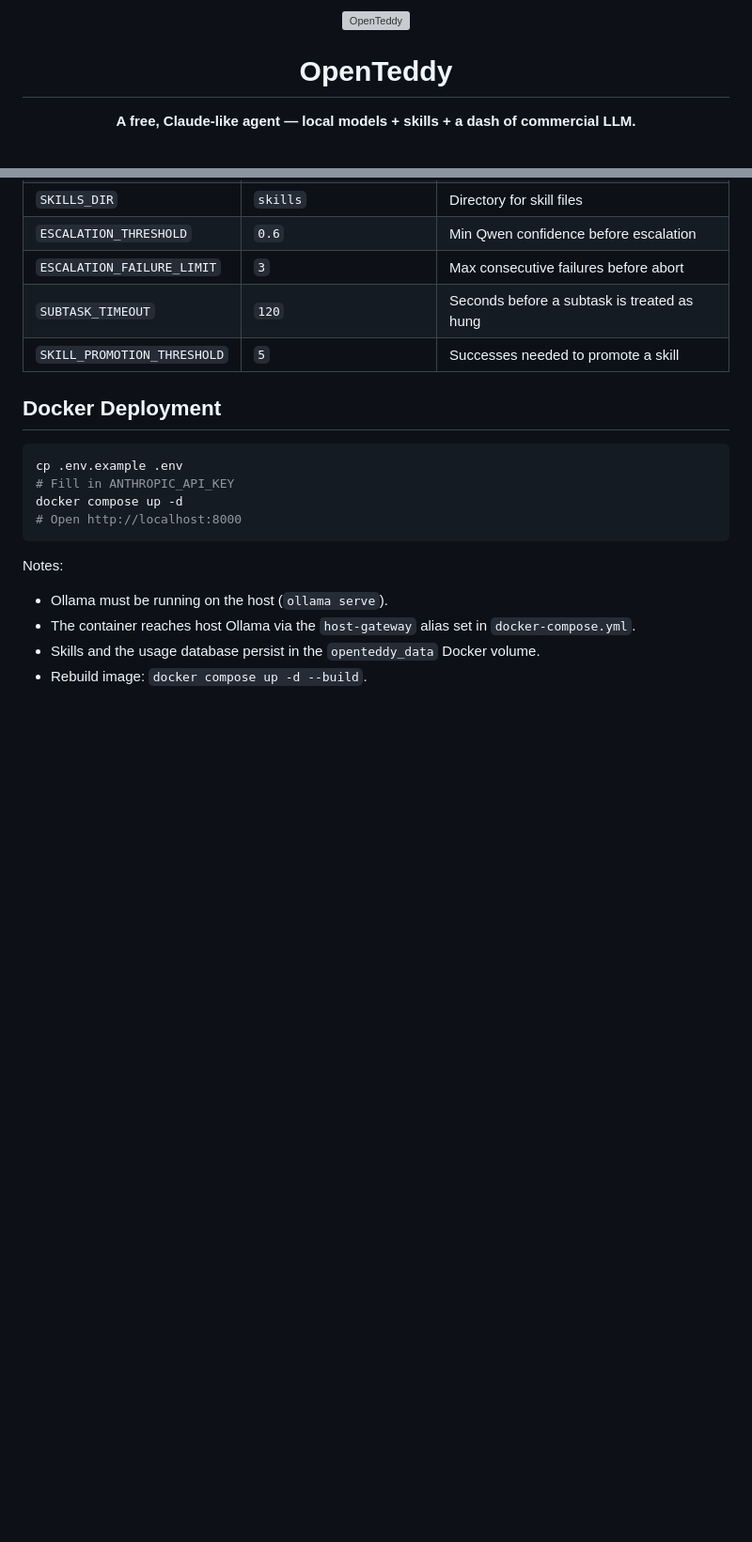
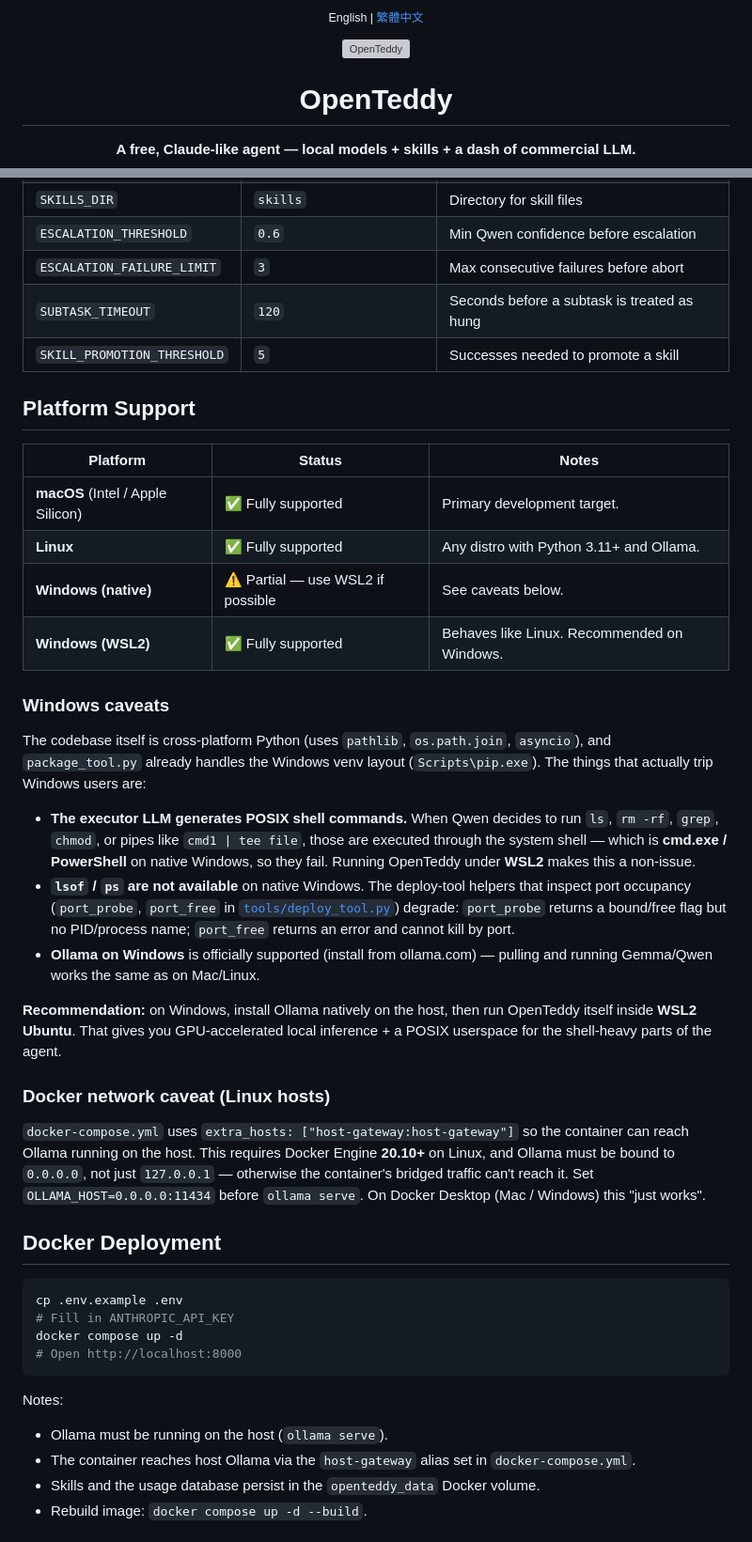
Before and after one commit to m31527/OpenTeddy, a Markdown page: README.md, 2 parts joined by grey strips. Shown at 94% size. Rendered like a GitHub page; blank space fills up the shorter version; grey boxes are pictures that could not be loaded.

````diff
--- a/README.md
+++ b/README.md
@@ -1,4 +1,6 @@
 <div align="center">
+
+<sub>English | <a href="README.zh-TW.md">繁體中文</a></sub>
 
 <img src="static/OpenTeddy-logo.svg" alt="OpenTeddy" width="240" />
 
@@ -217,6 +219,47 @@ This keeps cost low for everyday work while still guaranteeing you get a real an
 | `SUBTASK_TIMEOUT` | `120` | Seconds before a subtask is treated as hung |
 | `SKILL_PROMOTION_THRESHOLD` | `5` | Successes needed to promote a skill |
 
+## Platform Support
+
+| Platform | Status | Notes |
+|----------|--------|-------|
+| **macOS** (Intel / Apple Silicon) | ✅ Fully supported | Primary development target. |
+| **Linux** | ✅ Fully supported | Any distro with Python 3.11+ and Ollama. |
+| **Windows (native)** | ⚠️ Partial — use WSL2 if possible | See caveats below. |
+| **Windows (WSL2)** | ✅ Fully supported | Behaves like Linux. Recommended on Windows. |
+
+### Windows caveats
+
+The codebase itself is cross-platform Python (uses `pathlib`, `os.path.join`,
+`asyncio`), and `package_tool.py` already handles the Windows venv layout
+(`Scripts\pip.exe`). The things that actually trip Windows users are:
+
+- **The executor LLM generates POSIX shell commands.** When Qwen decides to
+  run `ls`, `rm -rf`, `grep`, `chmod`, or pipes like `cmd1 | tee file`, those
+  are executed through the system shell — which is **cmd.exe / PowerShell**
+  on native Windows, so they fail. Running OpenTeddy under **WSL2** makes
+  this a non-issue.
+- **`lsof` / `ps` are not available** on native Windows. The deploy-tool
+  helpers that inspect port occupancy (`port_probe`, `port_free` in
+  [`tools/deploy_tool.py`](tools/deploy_tool.py)) degrade: `port_probe`
+  returns a bound/free flag but no PID/process name; `port_free` returns an
+  error and cannot kill by port.
+- **Ollama on Windows** is officially supported (install from ollama.com) —
+  pulling and running Gemma/Qwen works the same as on Mac/Linux.
+
+**Recommendation:** on Windows, install Ollama natively on the host, then
+run OpenTeddy itself inside **WSL2 Ubuntu**. That gives you GPU-accelerated
+local inference + a POSIX userspace for the shell-heavy parts of the agent.
+
+### Docker network caveat (Linux hosts)
+
+`docker-compose.yml` uses `extra_hosts: ["host-gateway:host-gateway"]` so
+the container can reach Ollama running on the host. This requires Docker
+Engine **20.10+** on Linux, and Ollama must be bound to `0.0.0.0`, not
+just `127.0.0.1` — otherwise the container's bridged traffic can't reach
+it. Set `OLLAMA_HOST=0.0.0.0:11434` before `ollama serve`. On Docker
+Desktop (Mac / Windows) this "just works".
+
 ## Docker Deployment
 
 ```bash
````
Also changed, not shown: other parts of README.md (+30 -0 lines), README.zh-TW.md (added, +141 -0 lines).
